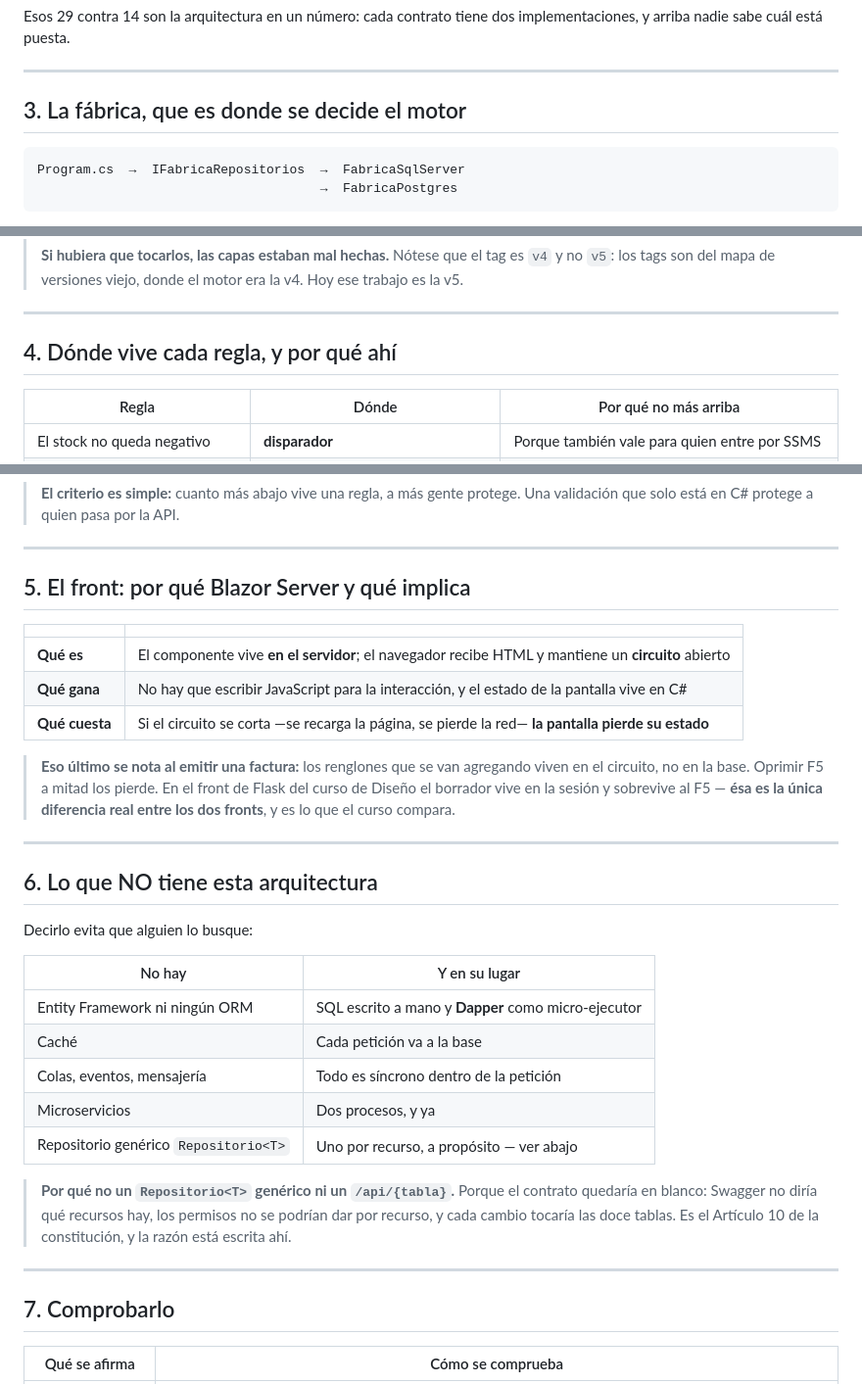
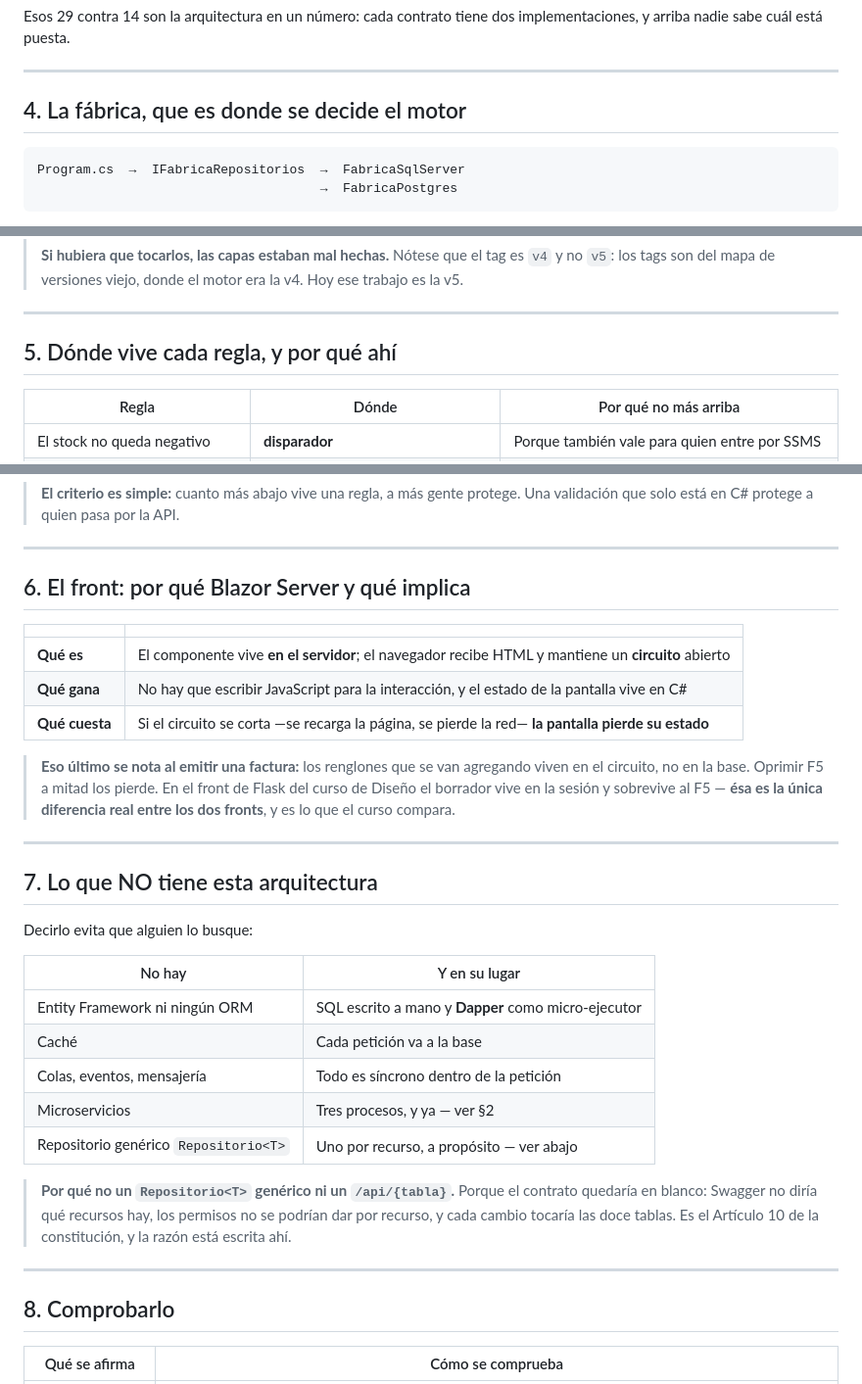
Before and after one commit to ccastro2050/proyecto_aplicacion_y_servicios_web4, a Markdown page: docs/dominio/ARQUITECTURA.md, 3 parts joined by grey strips. Shown at 98% size. Rendered like a GitHub page.

````diff
--- a/docs/dominio/ARQUITECTURA.md
+++ b/docs/dominio/ARQUITECTURA.md
@@ -86,7 +177,7 @@ implementaciones, y arriba nadie sabe cuál está puesta.
 
 ---
 
-## 3. La fábrica, que es donde se decide el motor
+## 4. La fábrica, que es donde se decide el motor
 
 ```
 Program.cs  →  IFabricaRepositorios  →  FabricaSqlServer
@@ -116,7 +207,7 @@ sistema que decide CUÁL IMPLEMENTACIÓN DE REPOSITORIO se usa.**
 
 ---
 
-## 4. Dónde vive cada regla, y por qué ahí
+## 5. Dónde vive cada regla, y por qué ahí
 
 | Regla | Dónde | Por qué no más arriba |
 |---|---|---|
@@ -133,7 +224,7 @@ sistema que decide CUÁL IMPLEMENTACIÓN DE REPOSITORIO se usa.**
 
 ---
 
-## 5. El front: por qué Blazor Server y qué implica
+## 6. El front: por qué Blazor Server y qué implica
 
 | | |
 |---|---|
@@ -149,7 +240,7 @@ sistema que decide CUÁL IMPLEMENTACIÓN DE REPOSITORIO se usa.**
 
 ---
 
-## 6. Lo que NO tiene esta arquitectura
+## 7. Lo que NO tiene esta arquitectura
 
 Decirlo evita que alguien lo busque:
 
@@ -158,7 +249,7 @@ Decirlo evita que alguien lo busque:
 | Entity Framework ni ningún ORM | SQL escrito a mano y **Dapper** como micro-ejecutor |
 | Caché | Cada petición va a la base |
 | Colas, eventos, mensajería | Todo es síncrono dentro de la petición |
-| Microservicios | Dos procesos, y ya |
+| Microservicios | Tres procesos, y ya — ver §2 |
 | Repositorio genérico `Repositorio<T>` | Uno por recurso, a propósito — ver abajo |
 
 > **Por qué no un `Repositorio<T>` genérico ni un `/api/{tabla}`.** Porque el
@@ -168,7 +259,7 @@ Decirlo evita que alguien lo busque:
 
 ---
 
-## 7. Comprobarlo
+## 8. Comprobarlo
 
 | Qué se afirma | Cómo se comprueba |
 |---|---|
````
Also changed, not shown: other parts of docs/dominio/ARQUITECTURA.md (+92 -1 lines).
